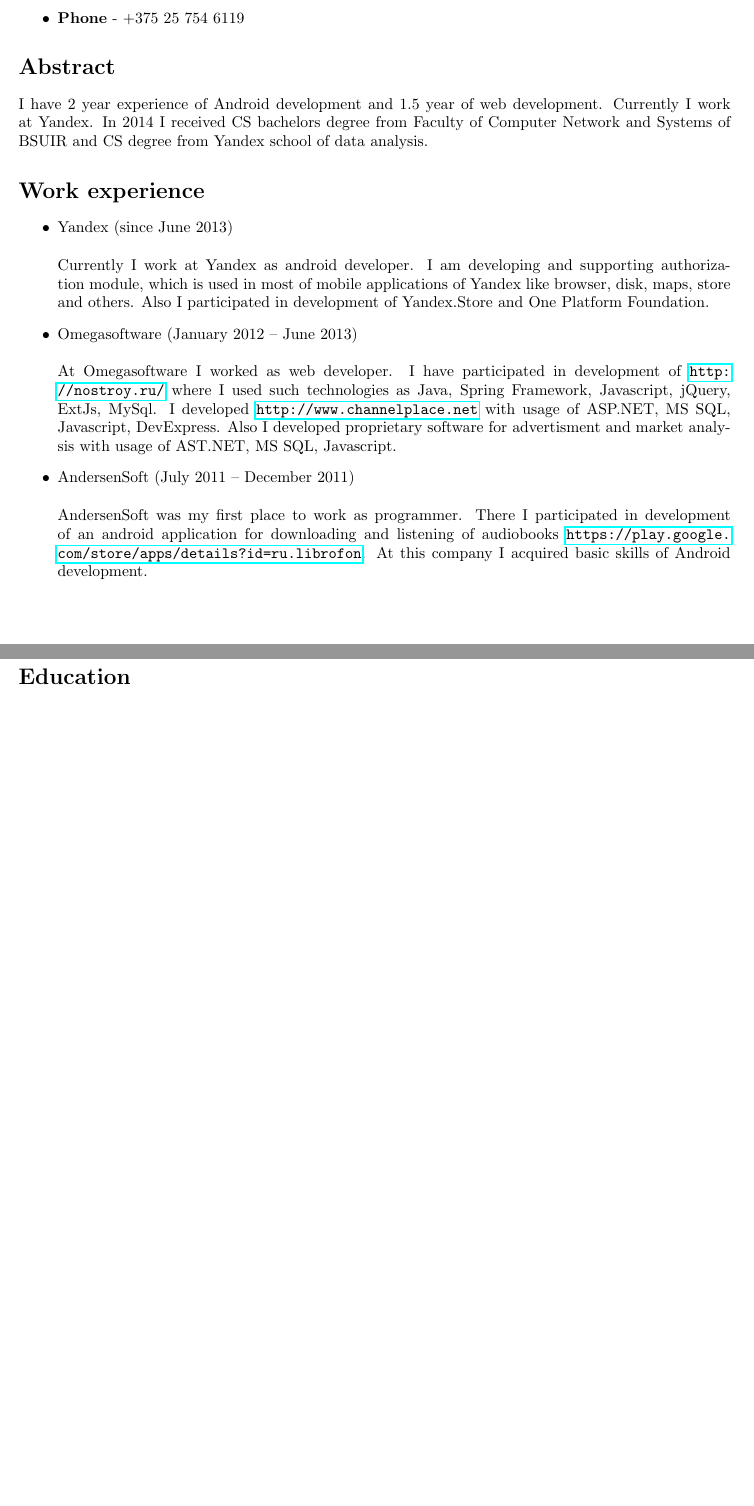
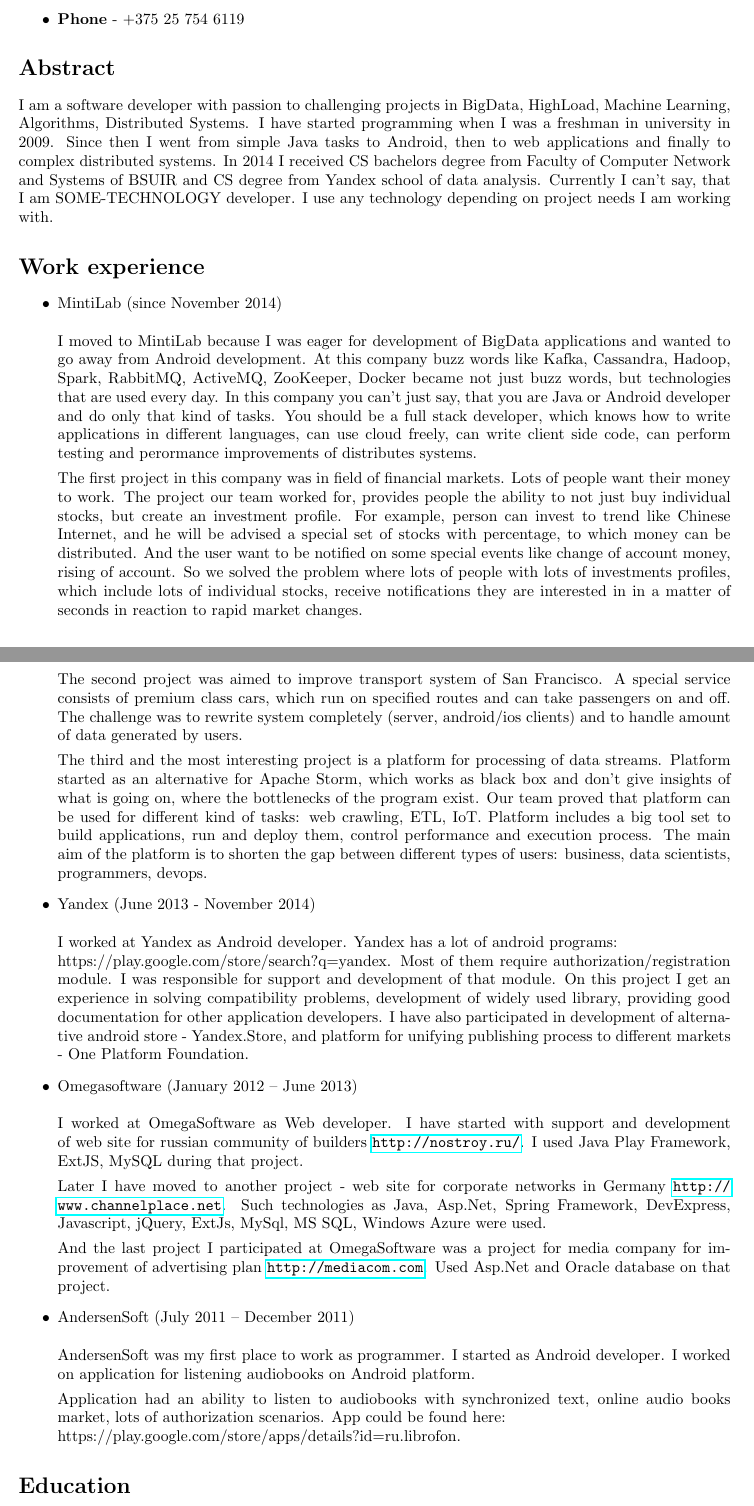
Before and after one commit to ParafeniukMikalaj/cv, a LaTeX CV (cv.tex): two parts of pages 1 and 2 of 2 before the commit and two parts of pages 1 and 2 of 3 after it, joined at a grey line, cut so that both start at the same text, the shorter picture padded with empty space. Compiled offline with pdfLaTeX.

Commit message:
update september 2015

```diff
--- a/cv.tex
+++ b/cv.tex
@@ -7,7 +7,7 @@
 \voffset=-20mm
 \hoffset=-12mm
 
-\title{Mikalai Parafeniuk. Android developer.}
+\title{Mikalai Parafeniuk. Software developer.}
 \date{\today}
 
 \begin{document}
@@ -24,20 +24,35 @@
 \end{itemize}
 
 \section*{Abstract}
-I have 2 year experience of Android development and 1.5 year of web development. Currently I work at Yandex. In 2014 I received CS bachelors degree from Faculty of Computer Network and Systems of BSUIR and CS degree from Yandex school of data analysis.
+I am a software developer with passion to challenging projects in BigData, HighLoad, Machine Learning, Algorithms, Distributed Systems. I have started programming when I was a freshman in university in 2009. Since then I went from simple Java tasks to Android, then to web applications and finally to complex distributed systems. In 2014 I received CS bachelors degree from Faculty of Computer Network and Systems of BSUIR and CS degree from Yandex school of data analysis. Currently I can't say, that I am SOME-TECHNOLOGY developer. I use any technology depending on project needs I am working with.
 
 \section*{Work experience}
 
 \begin{itemize}
 
-\item Yandex (since June 2013) \\\\
-Currently I work at Yandex as android developer. I am developing and supporting authorization module, which is used in most of mobile applications of Yandex like browser, disk, maps, store and others. Also I participated in development of Yandex.Store and One Platform Foundation.
+\item MintiLab (since November 2014) \\\\
+I moved to MintiLab because I was eager for development of BigData applications and wanted to go away from Android development. At this company buzz words like Kafka, Cassandra, Hadoop, Spark, RabbitMQ, ActiveMQ, ZooKeeper, Docker became not just buzz words, but technologies that are used every day. In this company you can't just say, that you are Java or Android developer and do only that kind of tasks. You should be a full stack developer, which knows how to write applications in different languages, can use cloud freely, can write client side code, can perform testing and perormance improvements of distributes systems.
+
+The first project in this company was in field of financial markets. Lots of people want their money to work. The project our team worked for, provides people the ability to not just buy individual stocks, but create an investment profile. For example, person can invest to trend like Chinese Internet, and he will be advised a special set of stocks with percentage, to which money can be distributed. And the user want to be notified on some special events like change of account money, rising of account. So we solved the problem where lots of people with lots of investments profiles, which include lots of individual stocks, receive notifications they are interested in in a matter of seconds in reaction to rapid market changes.
+
+The second project was aimed to improve transport system of San Francisco. A special service consists of premium class cars, which run on specified routes and can take passengers on and off. The challenge was to rewrite system completely (server, android/ios clients) and to handle amount of data generated by users.
+
+The third and the most interesting project is a platform for processing of data streams. Platform started as an alternative for Apache Storm, which works as black box and don't give insights of what is going on, where the bottlenecks of the program exist. Our team proved that platform can be used for different kind of tasks: web crawling, ETL, IoT. Platform includes a big tool set to build applications, run and deploy them, control performance and execution process. The main aim of the platform is to shorten the gap between different types of users: business, data scientists, programmers, devops.
+
+\item Yandex (June 2013 - November 2014) \\\\
+I worked at Yandex as Android developer. Yandex has a lot of android programs: \\https://play.google.com/store/search?q=yandex. Most of them require authorization/registration module. I was responsible for support and development of that module. On this project I get an experience in solving compatibility problems, development of widely used library, providing good documentation for other application developers. I have also participated in development of alternative android store - Yandex.Store, and platform for unifying publishing process to different markets - One Platform Foundation.
 
 \item Omegasoftware (January 2012 – June 2013) \\\\
-At Omegasoftware I worked as web developer. I have participated in development of \url{http://nostroy.ru/} where I used such technologies as Java, Spring Framework, Javascript, jQuery, ExtJs, MySql. I developed \url{http://www.channelplace.net} with usage of ASP.NET, MS SQL, Javascript, DevExpress. Also I developed proprietary software for advertisment and market analysis with usage of AST.NET, MS SQL, Javascript.
+I worked at OmegaSoftware as Web developer. I have started with support and development of web site for russian community of builders \url{http://nostroy.ru/}. I used Java Play Framework, ExtJS, MySQL during that project.
+
+Later I have moved to another project - web site for corporate networks in Germany \url{http://www.channelplace.net}. Such technologies as Java, Asp.Net, Spring Framework, DevExpress, Javascript, jQuery, ExtJs, MySql, MS SQL, Windows Azure were used.
+
+And the last project I participated at OmegaSoftware was a project for media company for improvement of advertising plan \url{http://mediacom.com}. Used Asp.Net and Oracle database on that project.
 
 \item AndersenSoft (July 2011 – December 2011) \\\\
-AndersenSoft was my first place to work as programmer. There I participated in development of an android application for downloading and listening of audiobooks \url{https://play.google.com/store/apps/details?id=ru.librofon}. At this company I acquired basic skills of Android development.
+AndersenSoft was my first place to work as programmer. I started as Android developer. I worked on application for listening audiobooks on Android platform.
+
+Application had an ability to listen to audiobooks with synchronized text, online audio books market, lots of authorization scenarios. App could be found here:\\https://play.google.com/store/apps/details?id=ru.librofon.
 \end{itemize}
 
 \section*{Education}
```
Also changed, not shown: Mikalai Parafeniuk CV.pdf, cv.tex (8 more changed lines).
